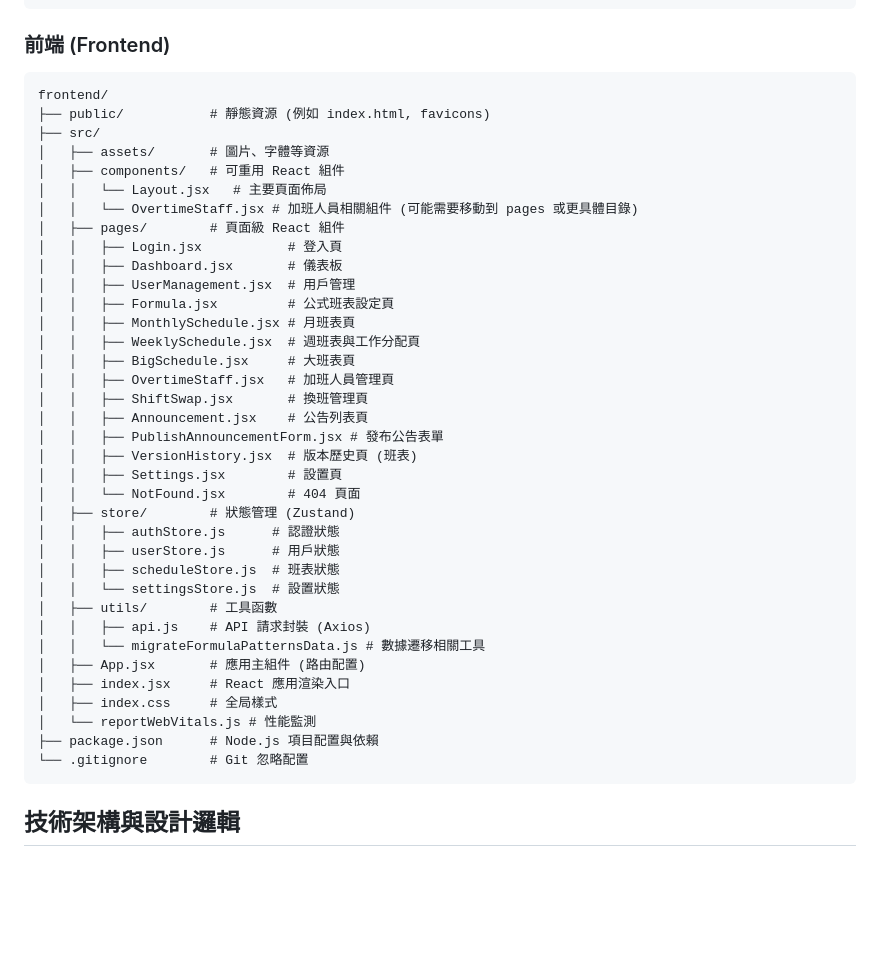
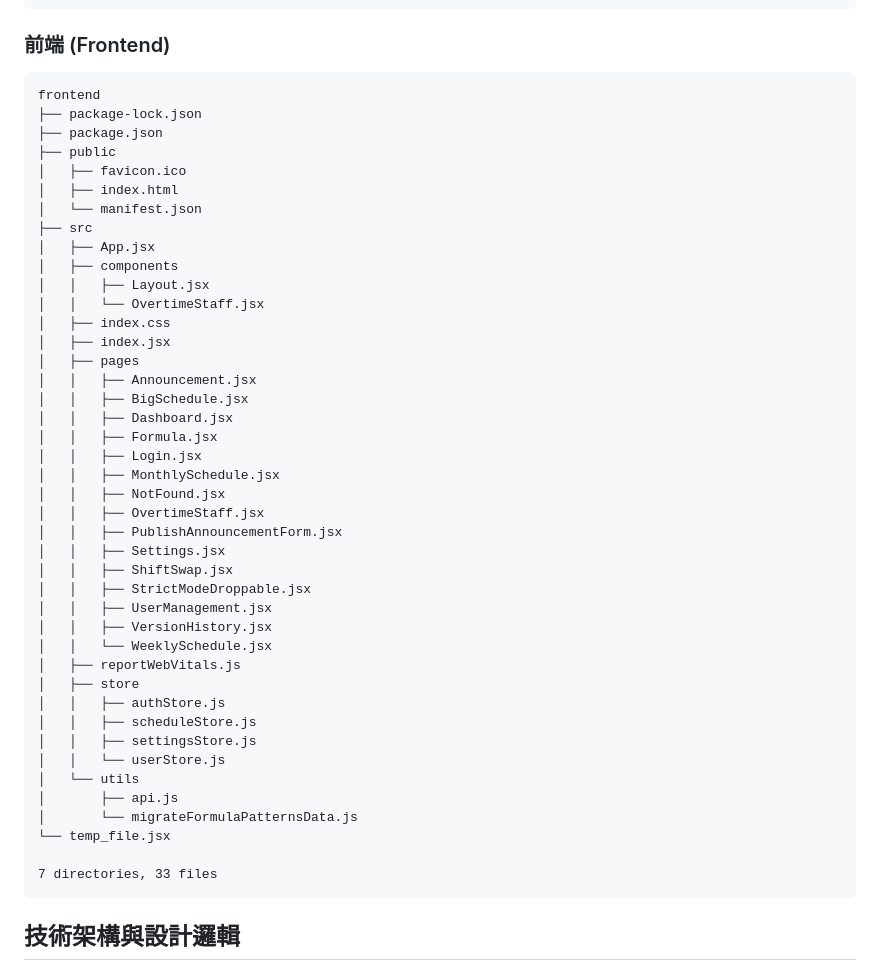
Before and after one commit to Claramane/ANES_Management, a Markdown page: README.md, the part around the change printed below. GitHub-like rendering; blank space fills up the shorter version.

````diff
--- a/README.md
+++ b/README.md
@@ -104,42 +122,48 @@ backend/
 
 ### 前端 (Frontend)
 ```
-frontend/
-├── public/           # 靜態資源 (例如 index.html, favicons)
-├── src/
-│   ├── assets/       # 圖片、字體等資源
-│   ├── components/   # 可重用 React 組件
-│   │   └── Layout.jsx   # 主要頁面佈局
-│   │   └── OvertimeStaff.jsx # 加班人員相關組件 (可能需要移動到 pages 或更具體目錄)
-│   ├── pages/        # 頁面級 React 組件
-│   │   ├── Login.jsx           # 登入頁
-│   │   ├── Dashboard.jsx       # 儀表板
-│   │   ├── UserManagement.jsx  # 用戶管理
-│   │   ├── Formula.jsx         # 公式班表設定頁
-│   │   ├── MonthlySchedule.jsx # 月班表頁
-│   │   ├── WeeklySchedule.jsx  # 週班表與工作分配頁
-│   │   ├── BigSchedule.jsx     # 大班表頁
-│   │   ├── OvertimeStaff.jsx   # 加班人員管理頁
-│   │   ├── ShiftSwap.jsx       # 換班管理頁
-│   │   ├── Announcement.jsx    # 公告列表頁
-│   │   ├── PublishAnnouncementForm.jsx # 發布公告表單
-│   │   ├── VersionHistory.jsx  # 版本歷史頁 (班表)
-│   │   ├── Settings.jsx        # 設置頁
-│   │   └── NotFound.jsx        # 404 頁面
-│   ├── store/        # 狀態管理 (Zustand)
-│   │   ├── authStore.js      # 認證狀態
-│   │   ├── userStore.js      # 用戶狀態
-│   │   ├── scheduleStore.js  # 班表狀態
-│   │   └── settingsStore.js  # 設置狀態
-│   ├── utils/        # 工具函數
-│   │   ├── api.js    # API 請求封裝 (Axios)
-│   │   └── migrateFormulaPatternsData.js # 數據遷移相關工具
-│   ├── App.jsx       # 應用主組件 (路由配置)
-│   ├── index.jsx     # React 應用渲染入口
-│   ├── index.css     # 全局樣式
-│   └── reportWebVitals.js # 性能監測
-├── package.json      # Node.js 項目配置與依賴
-└── .gitignore        # Git 忽略配置
+frontend
+├── package-lock.json
+├── package.json
+├── public
+│   ├── favicon.ico
+│   ├── index.html
+│   └── manifest.json
+├── src
+│   ├── App.jsx
+│   ├── components
+│   │   ├── Layout.jsx
+│   │   └── OvertimeStaff.jsx
+│   ├── index.css
+│   ├── index.jsx
+│   ├── pages
+│   │   ├── Announcement.jsx
+│   │   ├── BigSchedule.jsx
+│   │   ├── Dashboard.jsx
+│   │   ├── Formula.jsx
+│   │   ├── Login.jsx
+│   │   ├── MonthlySchedule.jsx
+│   │   ├── NotFound.jsx
+│   │   ├── OvertimeStaff.jsx
+│   │   ├── PublishAnnouncementForm.jsx
+│   │   ├── Settings.jsx
+│   │   ├── ShiftSwap.jsx
+│   │   ├── StrictModeDroppable.jsx
+│   │   ├── UserManagement.jsx
+│   │   ├── VersionHistory.jsx
+│   │   └── WeeklySchedule.jsx
+│   ├── reportWebVitals.js
+│   ├── store
+│   │   ├── authStore.js
+│   │   ├── scheduleStore.js
+│   │   ├── settingsStore.js
+│   │   └── userStore.js
+│   └── utils
+│       ├── api.js
+│       └── migrateFormulaPatternsData.js
+└── temp_file.jsx
+
+7 directories, 33 files
 ```
 
 ## 技術架構與設計邏輯
````
Also changed, not shown: other parts of README.md (+48 -30 lines).
